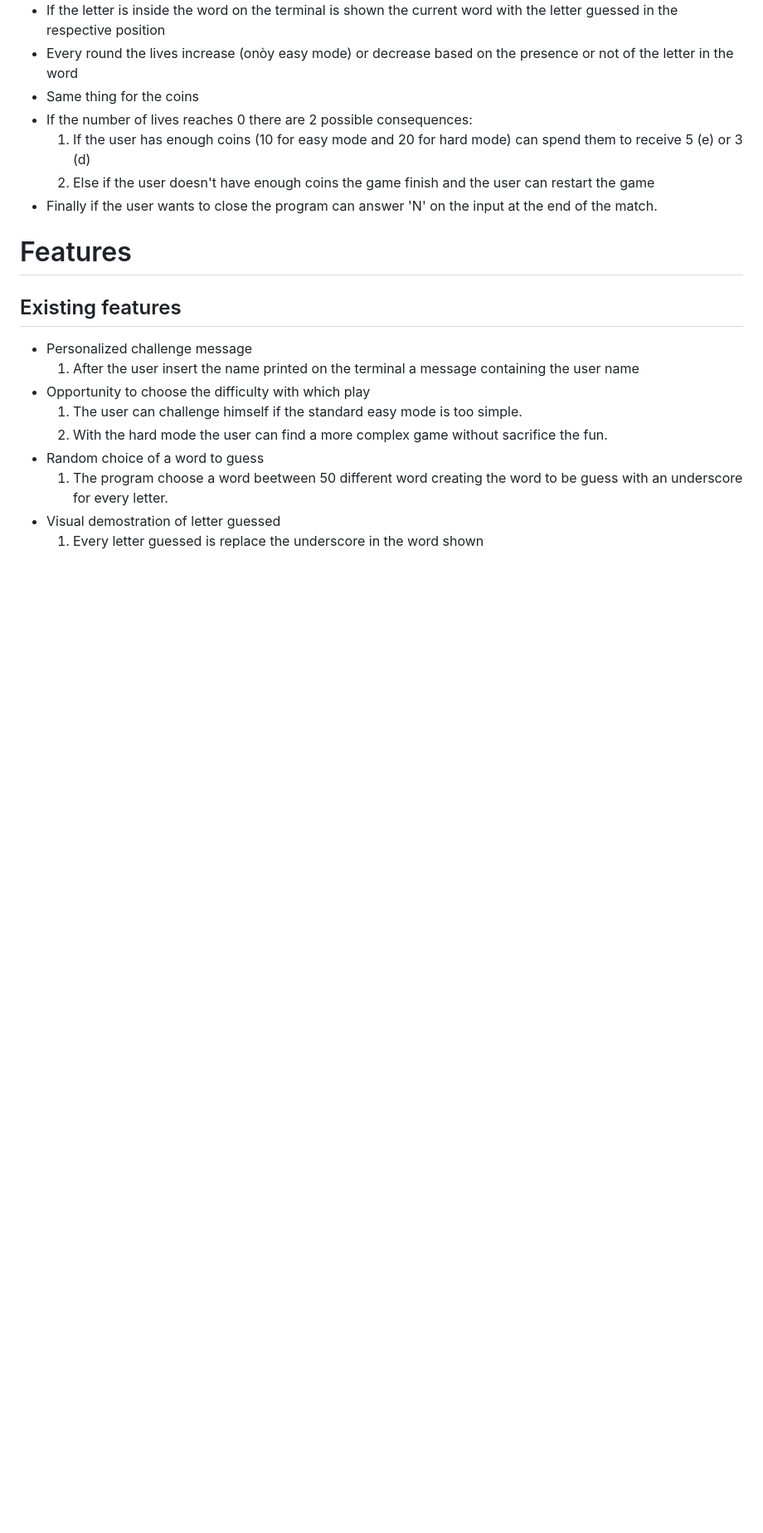
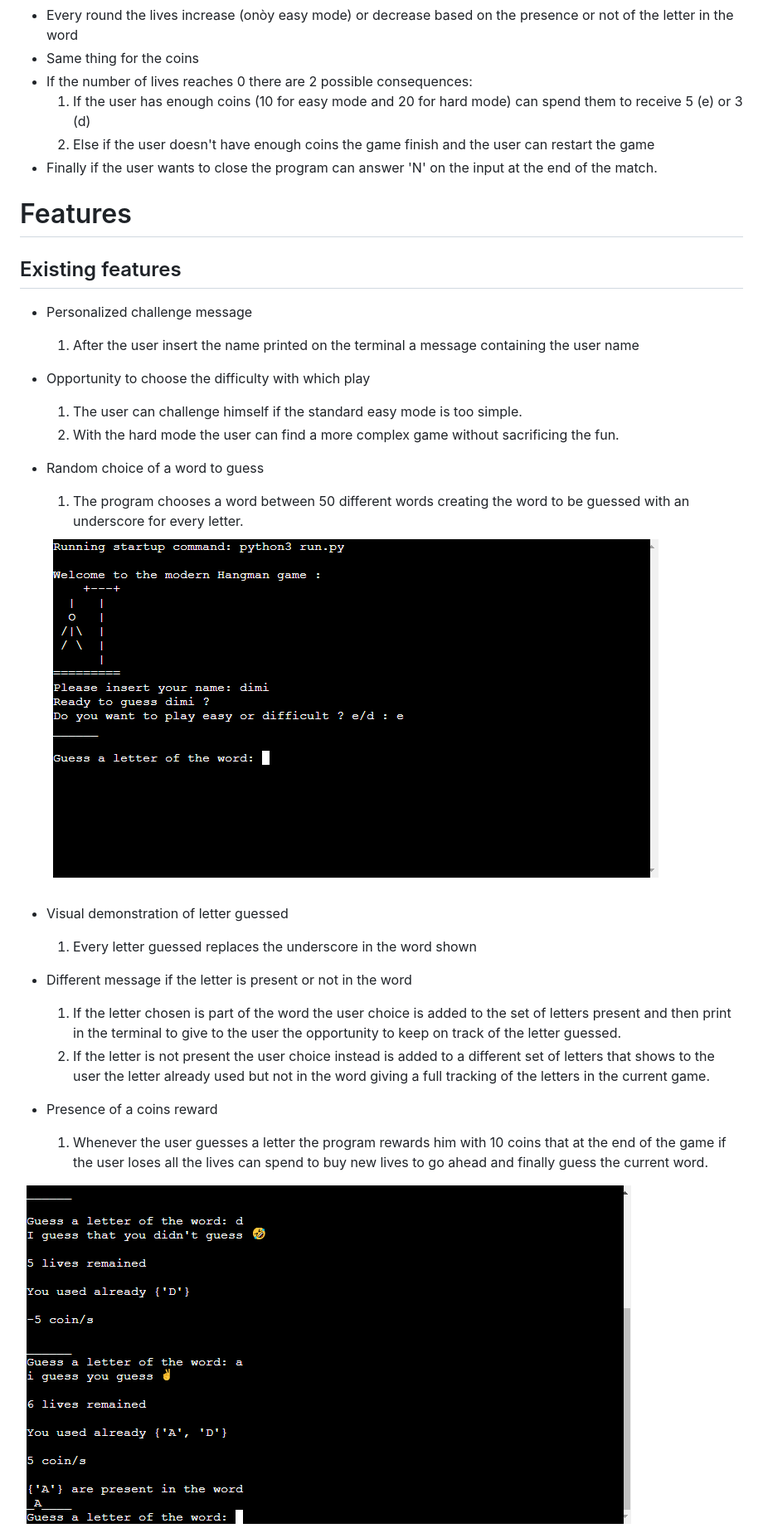
Before and after one commit to Dimifabbridf96/Hangman, a Markdown page: README.md, the part around the change printed below. Shown: that part at 83% size. GitHub-like rendering; pictures changed too: images/letter_guessed_and_not.png (added), images/username_and_difficulty.png (added); blank space fills up the shorter version.

```diff
--- a/README.md
+++ b/README.md
@@ -26,8 +26,19 @@ The user is welcomed with a message then:
     1. After the user insert the name printed on the terminal a message containing the user name
 * Opportunity to choose the difficulty with which play
     1. The user can challenge himself if the standard easy mode is too simple.
-    2. With the hard mode the user can find a more complex game without sacrifice the fun.
+    2. With the hard mode the user can find a more complex game without sacrificing the fun.
 * Random choice of a word to guess
-    1. The program choose a word beetween 50 different word creating the word to be guess with an underscore for every letter.
-* Visual demostration of letter guessed
-    1. Every letter guessed is replace the underscore in the word shown
+    1. The program chooses a word between 50 different words creating the word to be guessed with an underscore for every letter.
+
+    <img src = 'images/username_and_difficulty.png' alt = 'screenshot of the interface that show the name of the user, the difficulty choice and the hide word to guess '>
+
+* Visual demonstration of letter guessed
+    1. Every letter guessed replaces the underscore in the word shown
+* Different message if the letter is present or not in the word
+    1. If the letter chosen is part of the word the user choice is added to the set of letters present and then print in the terminal to give to the user the opportunity to keep on track of the letter guessed.
+    2. If the letter is not present the user choice instead is added to a different set of letters that shows to the user the letter already used but not in the word giving a full tracking of the letters in the current game.
+* Presence of a coins reward
+    1. Whenever the user guesses a letter the program rewards him with 10 coins that at the end of the game if the user loses all the lives can spend to buy new lives to go ahead and finally guess the current word.
+
+<img src = 'images/letter_guessed_and_not.png' alt = 'screenshot of the interface that show the different messages if the letter is in the word or not '>
+
```
Also changed, not shown: other parts of README.md (+47 -0 lines), images/first interface.png (added), images/proceed.png (added), 1 other file.
